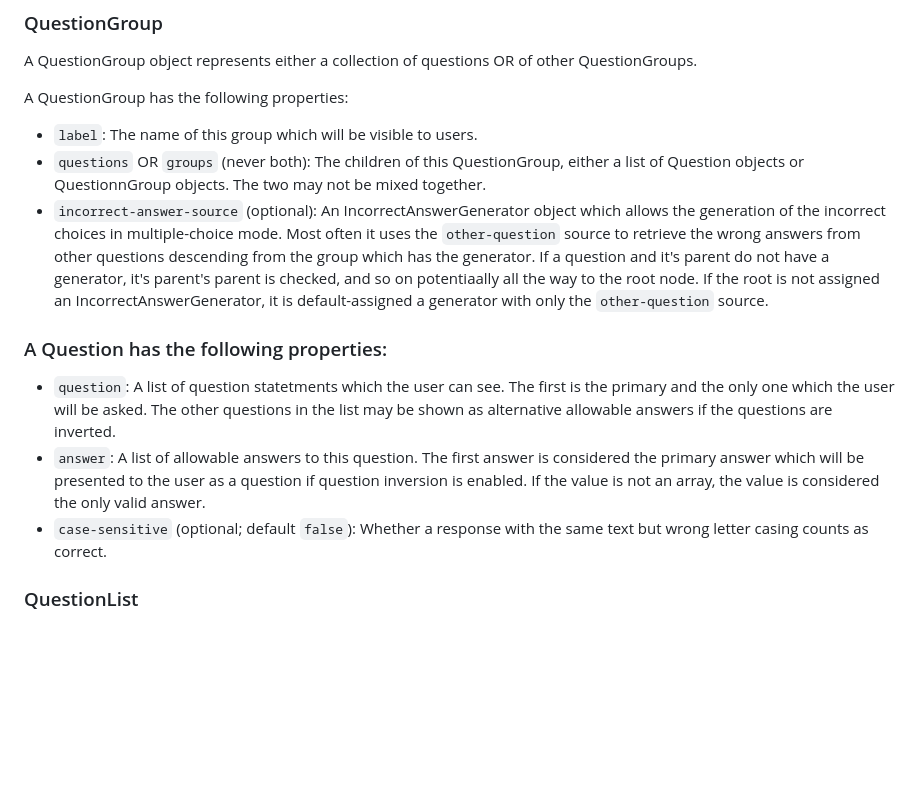
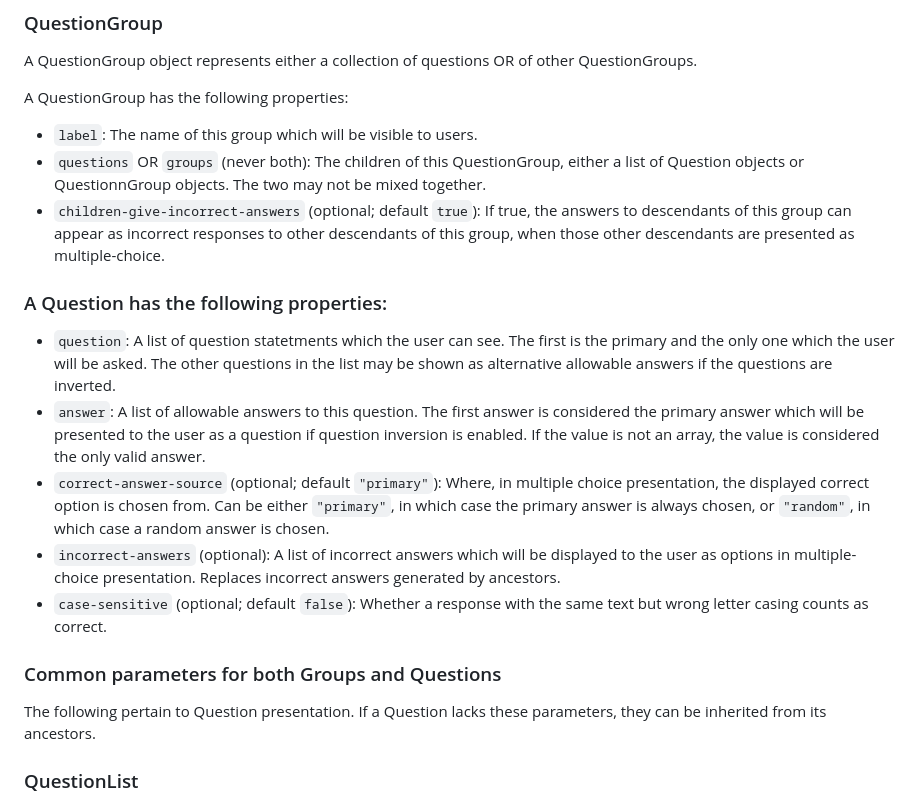
Before and after one commit to Digit112/Web-Quiz, a Markdown page: README.md, the part around the change. GitHub-like rendering; blank space fills up the shorter version.

Commit message:
Added incorrect answer source info to README.

```diff
--- a/README.md
+++ b/README.md
@@ -67,13 +67,19 @@ A QuestionGroup has the following properties:
 
 - `label`: The name of this group which will be visible to users.
 - `questions` OR `groups` (never both): The children of this QuestionGroup, either a list of Question objects or QuestionnGroup objects. The two may not be mixed together.
-- `incorrect-answer-source` (optional): An IncorrectAnswerGenerator object which allows the generation of the incorrect choices in multiple-choice mode. Most often it uses the `other-question` source to retrieve the wrong answers from other questions descending from the group which has the generator. If a question and it's parent do not have a generator, it's parent's parent is checked, and so on potentiaally all the way to the root node. If the root is not assigned an IncorrectAnswerGenerator, it is default-assigned a generator with only the `other-question` source.
+- `children-give-incorrect-answers` (optional; default `true`): If true, the answers to descendants of this group can appear as incorrect responses to other descendants of this group, when those other descendants are presented as multiple-choice.
 
 ### A Question has the following properties:
 
 - `question`: A list of question statetments which the user can see. The first is the primary and the only one which the user will be asked. The other questions in the list may be shown as alternative allowable answers if the questions are inverted.
 - `answer`: A list of allowable answers to this question. The first answer is considered the primary answer which will be presented to the user as a question if question inversion is enabled. If the value is not an array, the value is considered the only valid answer.
+- `correct-answer-source` (optional; default `"primary"`): Where, in multiple choice presentation, the displayed correct option is chosen from. Can be either `"primary"`, in which case the primary answer is always chosen, or `"random"`, in which case a random answer is chosen.
+- `incorrect-answers` (optional): A list of incorrect answers which will be displayed to the user as options in multiple-choice presentation. Replaces incorrect answers generated by ancestors.
 - `case-sensitive` (optional; default `false`): Whether a response with the same text but wrong letter casing counts as correct.
+
+### Common parameters for both Groups and Questions
+
+The following pertain to Question presentation. If a Question lacks these parameters, they can be inherited from its ancestors.
 
 ### QuestionList
 
```
